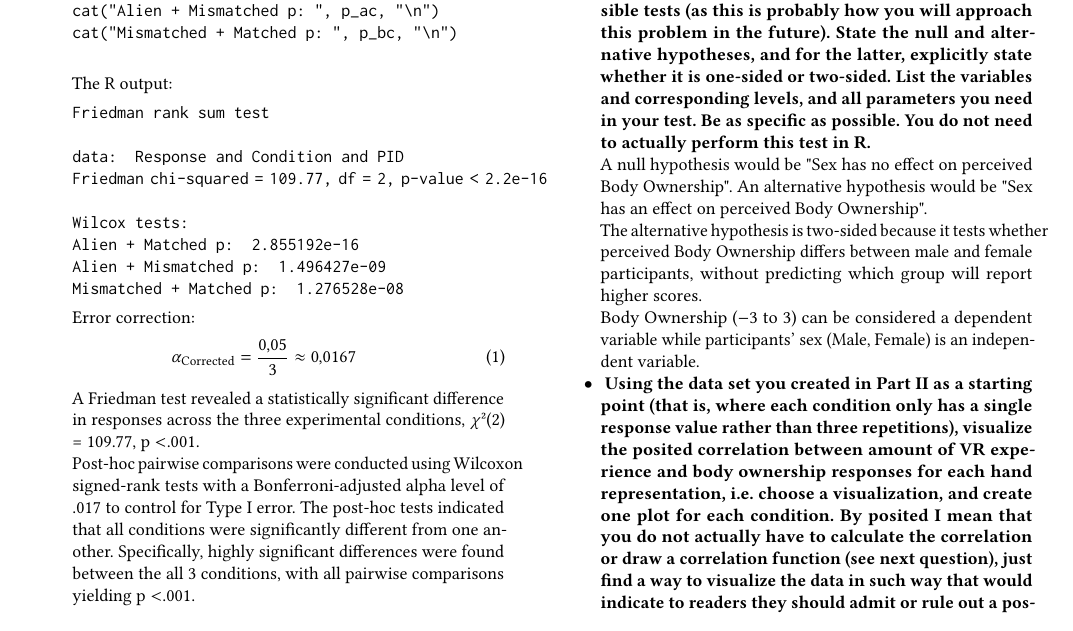
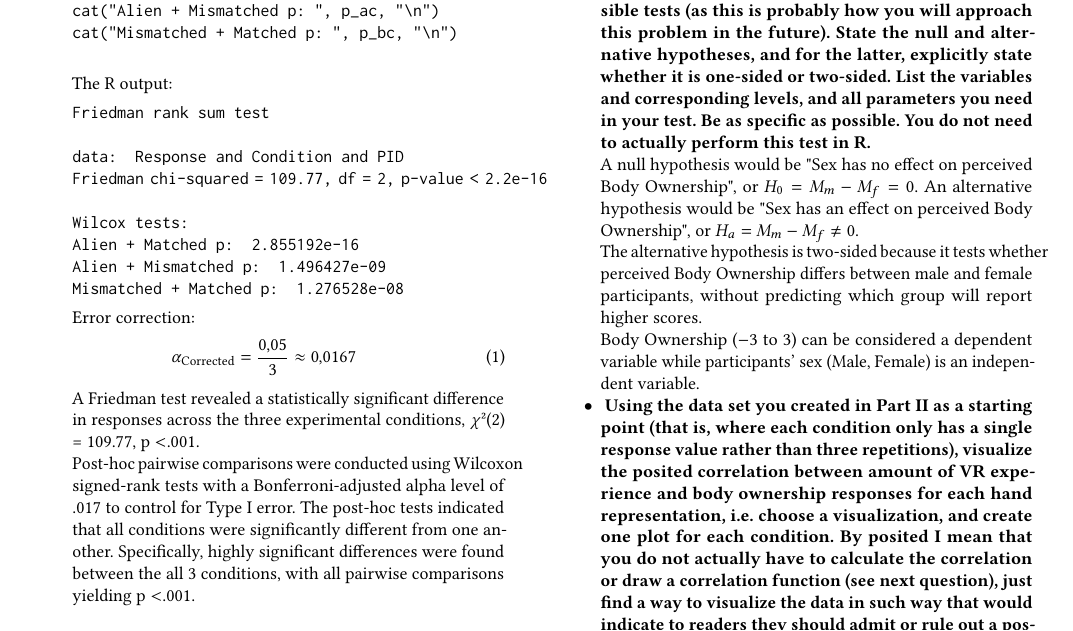
Before and after one commit to Sigmarik/infomscip-assignment-4-statistics, a LaTeX paper (main.tex, which reads sections/part3.tex): part of page 2 of 3, cut so that both start at the same text. Compiled offline with pdfLaTeX.

Commit message:
feat: statistically defined H0 and Ha

```diff
--- a/sections/part3.tex
+++ b/sections/part3.tex
@@ -33,7 +33,7 @@
         perform this test in R.
     }
 
-    A null hypothesis would be "Sex has no effect on perceived Body Ownership". An alternative hypothesis would be "Sex has an effect on perceived Body Ownership".
+    A null hypothesis would be "Sex has no effect on perceived Body Ownership", or $H_0 = M_m - M_f = 0$. An alternative hypothesis would be "Sex has an effect on perceived Body Ownership", or $H_a = M_m - M_f \neq 0$.
 
     The alternative hypothesis is two-sided because it tests whether perceived Body Ownership differs between male and female participants, without predicting which group will report higher scores.
 
```
